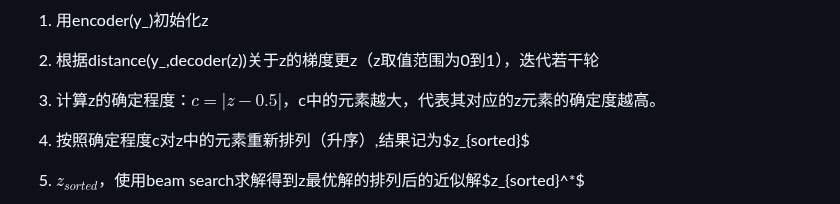
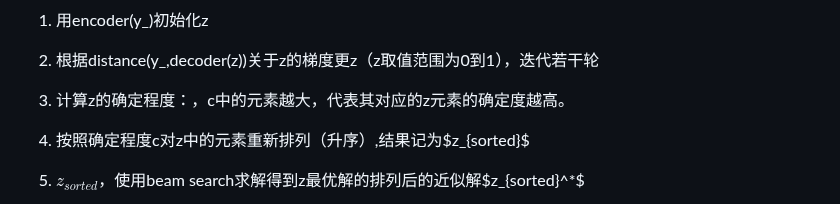
Before and after one commit to liangoy/csi_compression_oppo, a Markdown page: README.md, the part around the change. Rendered like a GitHub page.

```diff
--- a/README.md
+++ b/README.md
@@ -55,7 +55,7 @@ $$\mathop{\arg\min}\limits_z{\ distance}(y,decoder(z))$$
 
 2.  根据distance(y_,decoder(z))关于z的梯度更z（z取值范围为0到1），迭代若干轮
 
-3.  计算z的确定程度：$c=\left| z-0.5 \right|$，c中的元素越大，代表其对应的z元素的确定度越高。
+3.  计算z的确定程度：，c中的元素越大，代表其对应的z元素的确定度越高。
 
 4.  按照确定程度c对z中的元素重新排列（升序）,结果记为$z_{sorted}$
 
```
